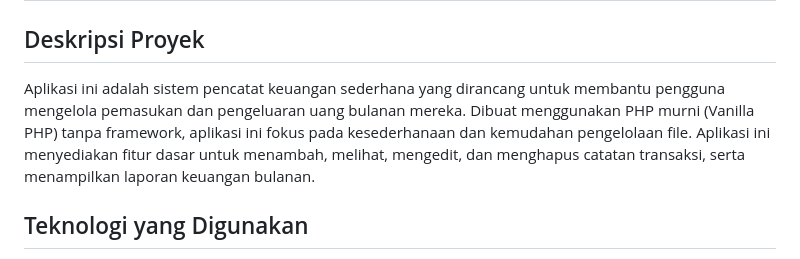
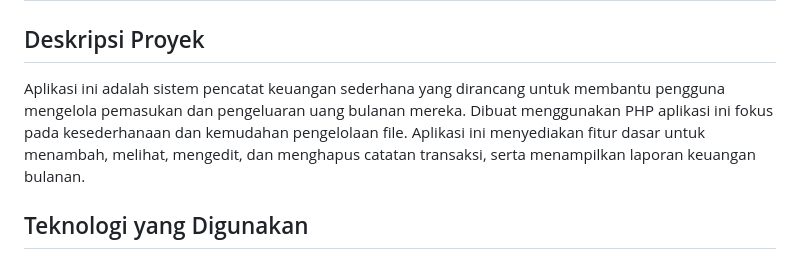
Before and after one commit to Aegpty15/UAS-TEKNOLOGI-WEB-MuhammadRefisyah-C2257201018, a Markdown page: README.md, the part around the change. Rendered like a GitHub page.

```diff
--- a/README.md
+++ b/README.md
@@ -1,7 +1,7 @@
 # Aplikasi Pencatatan Pemakaian Uang Bulanan
 
 ## Deskripsi Proyek
-Aplikasi ini adalah sistem pencatat keuangan sederhana yang dirancang untuk membantu pengguna mengelola pemasukan dan pengeluaran uang bulanan mereka. Dibuat menggunakan PHP murni (Vanilla PHP) tanpa framework, aplikasi ini fokus pada kesederhanaan dan kemudahan pengelolaan file. Aplikasi ini menyediakan fitur dasar untuk menambah, melihat, mengedit, dan menghapus catatan transaksi, serta menampilkan laporan keuangan bulanan.
+Aplikasi ini adalah sistem pencatat keuangan sederhana yang dirancang untuk membantu pengguna mengelola pemasukan dan pengeluaran uang bulanan mereka. Dibuat menggunakan PHP aplikasi ini fokus pada kesederhanaan dan kemudahan pengelolaan file. Aplikasi ini menyediakan fitur dasar untuk menambah, melihat, mengedit, dan menghapus catatan transaksi, serta menampilkan laporan keuangan bulanan.
 
 ## Teknologi yang Digunakan
 * **Bahasa Pemrograman:** PHP (Vanilla PHP)
```
